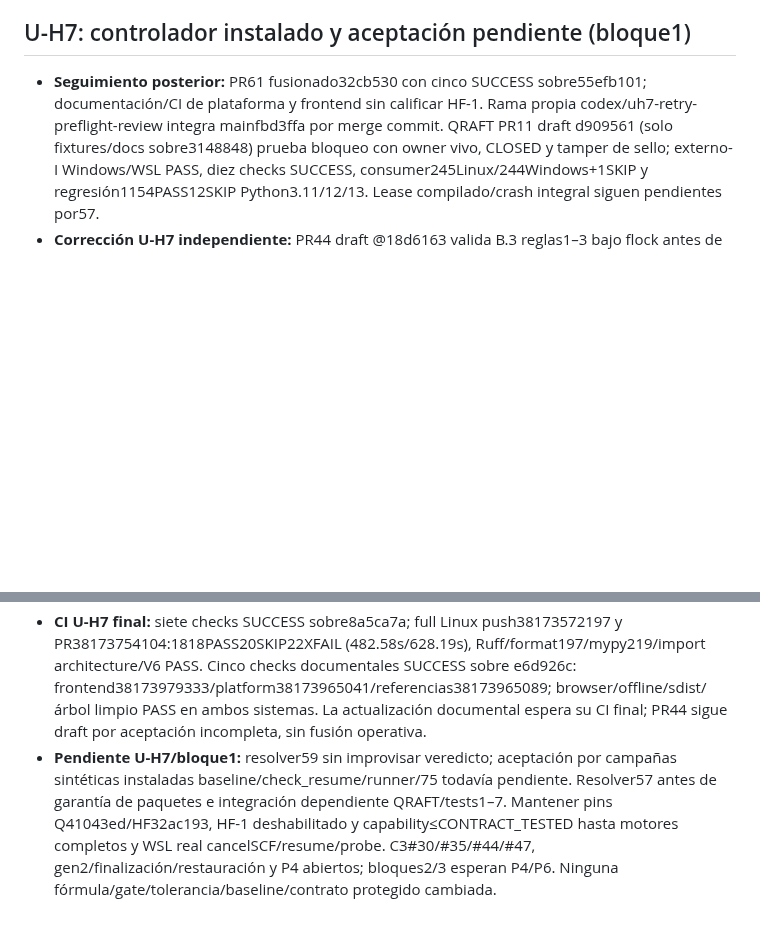
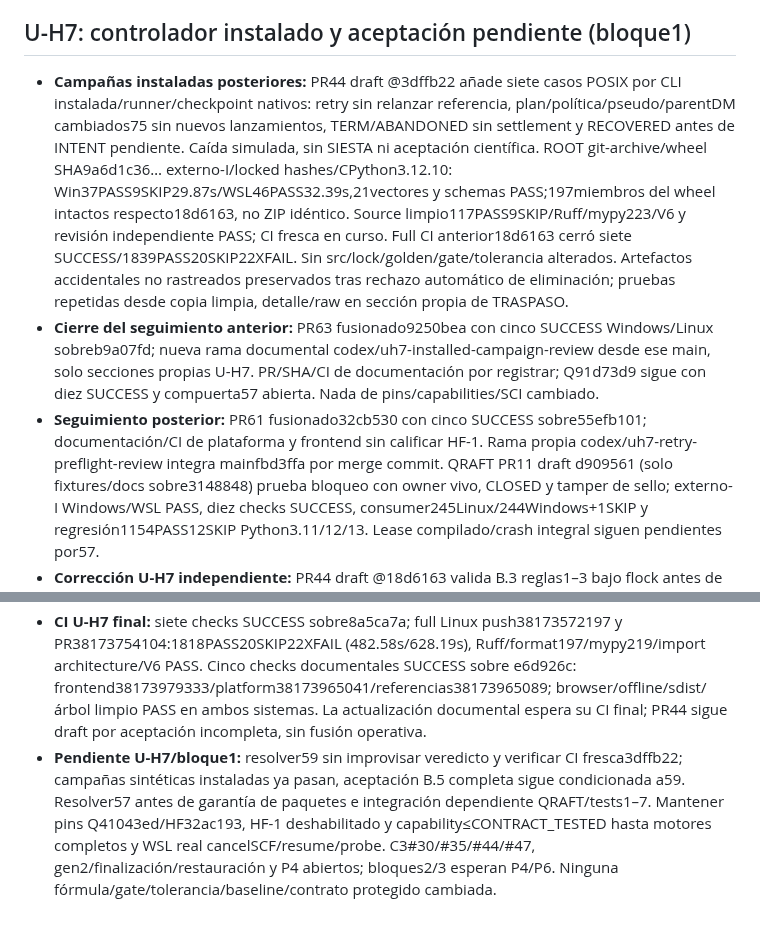
Before and after one commit to Jairomcarmona/dftlab-suite, a Markdown page: docs/reviews/REGISTRO_DEUDA.md, 2 parts joined by grey strips. Drawn GitHub-style; blank space fills up the shorter version.

```diff
--- a/docs/reviews/REGISTRO_DEUDA.md
+++ b/docs/reviews/REGISTRO_DEUDA.md
@@ -318,6 +318,8 @@ Estado verificado, no solo declarado:
 
 ## U-H7: controlador instalado y aceptación pendiente (bloque1)
 
+- **Campañas instaladas posteriores:** PR44 draft @3dffb22 añade siete casos POSIX por CLI instalada/runner/checkpoint nativos: retry sin relanzar referencia, plan/política/pseudo/parentDM cambiados75 sin nuevos lanzamientos, TERM/ABANDONED sin settlement y RECOVERED antes de INTENT pendiente. Caída simulada, sin SIESTA ni aceptación científica. ROOT git-archive/wheel SHA9a6d1c36… externo-I/locked hashes/CPython3.12.10: Win37PASS9SKIP29.87s/WSL46PASS32.39s,21vectores y schemas PASS;197miembros del wheel intactos respecto18d6163, no ZIP idéntico. Source limpio117PASS9SKIP/Ruff/mypy223/V6 y revisión independiente PASS; CI fresca en curso. Full CI anterior18d6163 cerró siete SUCCESS/1839PASS20SKIP22XFAIL. Sin src/lock/golden/gate/tolerancia alterados. Artefactos accidentales no rastreados preservados tras rechazo automático de eliminación; pruebas repetidas desde copia limpia, detalle/raw en sección propia de TRASPASO.
+- **Cierre del seguimiento anterior:** PR63 fusionado9250bea con cinco SUCCESS Windows/Linux sobreb9a07fd; nueva rama documental codex/uh7-installed-campaign-review desde ese main, solo secciones propias U-H7. PR/SHA/CI de documentación por registrar; Q91d73d9 sigue con diez SUCCESS y compuerta57 abierta. Nada de pins/capabilities/SCI cambiado.
 - **Seguimiento posterior:** PR61 fusionado32cb530 con cinco SUCCESS sobre55efb101; documentación/CI de plataforma y frontend sin calificar HF-1. Rama propia codex/uh7-retry-preflight-review integra mainfbd3ffa por merge commit. QRAFT PR11 draft d909561 (solo fixtures/docs sobre3148848) prueba bloqueo con owner vivo, CLOSED y tamper de sello; externo-I Windows/WSL PASS, diez checks SUCCESS, consumer245Linux/244Windows+1SKIP y regresión1154PASS12SKIP Python3.11/12/13. Lease compilado/crash integral siguen pendientes por57.
 - **Corrección U-H7 independiente:** PR44 draft @18d6163 valida B.3 reglas1–3 bajo flock antes de admisión, baseline original completo/igualdad JSON estricta, manifest ausente75 y stop previo sin INTENT/Popen; neutral conserva validación nativa posterior. Root45PASS2SKIP/Ruff199/mypy221/V6 PASS. Wheel limpio SHA9f63ce89… instalado externo-I/locked hashes/Python3.12.10: Win37PASS2SKIP/WSL39PASS, entrypoint/schema hashes/consumidor público previo PASS ambos. Revisión independiente delimitada; CI final y campañas CLI/B.5 integrales pendientes, #59 explícito sin fabricar veredicto. Ningún pin/contrato/SCI cambiado; detalles/raw/versiones en sección propia de TRASPASO.
 - **Última evidencia:** PR63 documental f25a6a7 con cinco SUCCESS Windows/Linux; actualización de resultados espera CI final. QRAFT PR11 draft91d73d9 corrige boot_id corrupto que podía aparentar reinicio (dos tests fallan antes/pasan después); wheel limpio10c330b6… externo-I Win167PASS1SKIP/WSL168PASS, diez checks SUCCESS/consumer247Linux y246Win+1SKIP/regresión1156PASS12SKIP por Python3.11/12/13. HF18d6163 public/source/wheel Windows/Linux verdes; full Linux y campañas integrales todavía pendientes al registrar. Compiled lease/tests1–7/#57 y #59/P4 permanecen abiertos, sin pins/capabilities/SCI alterados.
@@ -325,4 +327,4 @@ Estado verificado, no solo declarado:
 - **QRAFT independiente posterior:** PR11 draft @3148848 rechaza IPC de intento preexistente; diez checks SUCCESS, Linux3.11/12/13 1154PASS12SKIP cada uno, consumer Linux245PASS/Win244PASS1SKIP. Wheel instalado externo-I Win165PASS1SKIP/WSL166PASS, Python3.12.10; composición compiled/lease y siete tests ADR pendientes por57.
 - **U-H7 draft publicado:** PR44, codex/uh7-controller @8a5ca7a, implementación4410bce/base32ac193. Entry point/descriptor/ledger/cooperativeTERM/B.3 + revisión de traza completa, fallos recuperados, shadow intent/finish, stop/argv/UTC/plan raw/DTOs frozen/4schemas byteidénticos+3previos. Root104PASS1SKIP, Ruff197/mypy219/V6 PASS. Wheel desde git-archive limpio SHA f3c6fe18…; instalado-I con hashes Win17PASS1SKIP2.46s/WSL18PASS1.99s,21vectores y consumidor público previo PASS. CI public38173572194 Windows/Linux SUCCESS; full Linux y PR44 aún pendientes al registrar. Versiones/rutas/raw/límites en sección propia TRASPASO; siete fallos globales Windows son baseline reproducido, no alterados.
 - **CI U-H7 final:** siete checks SUCCESS sobre8a5ca7a; full Linux push38173572197 y PR38173754104:1818PASS20SKIP22XFAIL (482.58s/628.19s), Ruff/format197/mypy219/import architecture/V6 PASS. Cinco checks documentales SUCCESS sobre e6d926c: frontend38173979333/platform38173965041/referencias38173965089; browser/offline/sdist/árbol limpio PASS en ambos sistemas. La actualización documental espera su CI final; PR44 sigue draft por aceptación incompleta, sin fusión operativa.
-- **Pendiente U-H7/bloque1:** resolver59 sin improvisar veredicto; aceptación por campañas sintéticas instaladas baseline/check_resume/runner/75 todavía pendiente. Resolver57 antes de garantía de paquetes e integración dependiente QRAFT/tests1–7. Mantener pins Q41043ed/HF32ac193, HF-1 deshabilitado y capability≤CONTRACT_TESTED hasta motores completos y WSL real cancelSCF/resume/probe. C3#30/#35/#44/#47, gen2/finalización/restauración y P4 abiertos; bloques2/3 esperan P4/P6. Ninguna fórmula/gate/tolerancia/baseline/contrato protegido cambiada.
+- **Pendiente U-H7/bloque1:** resolver59 sin improvisar veredicto y verificar CI fresca3dffb22; campañas sintéticas instaladas ya pasan, aceptación B.5 completa sigue condicionada a59. Resolver57 antes de garantía de paquetes e integración dependiente QRAFT/tests1–7. Mantener pins Q41043ed/HF32ac193, HF-1 deshabilitado y capability≤CONTRACT_TESTED hasta motores completos y WSL real cancelSCF/resume/probe. C3#30/#35/#44/#47, gen2/finalización/restauración y P4 abiertos; bloques2/3 esperan P4/P6. Ninguna fórmula/gate/tolerancia/baseline/contrato protegido cambiada.
```
Also changed, not shown: docs/reviews/TRASPASO.md (+7 -2 lines).
